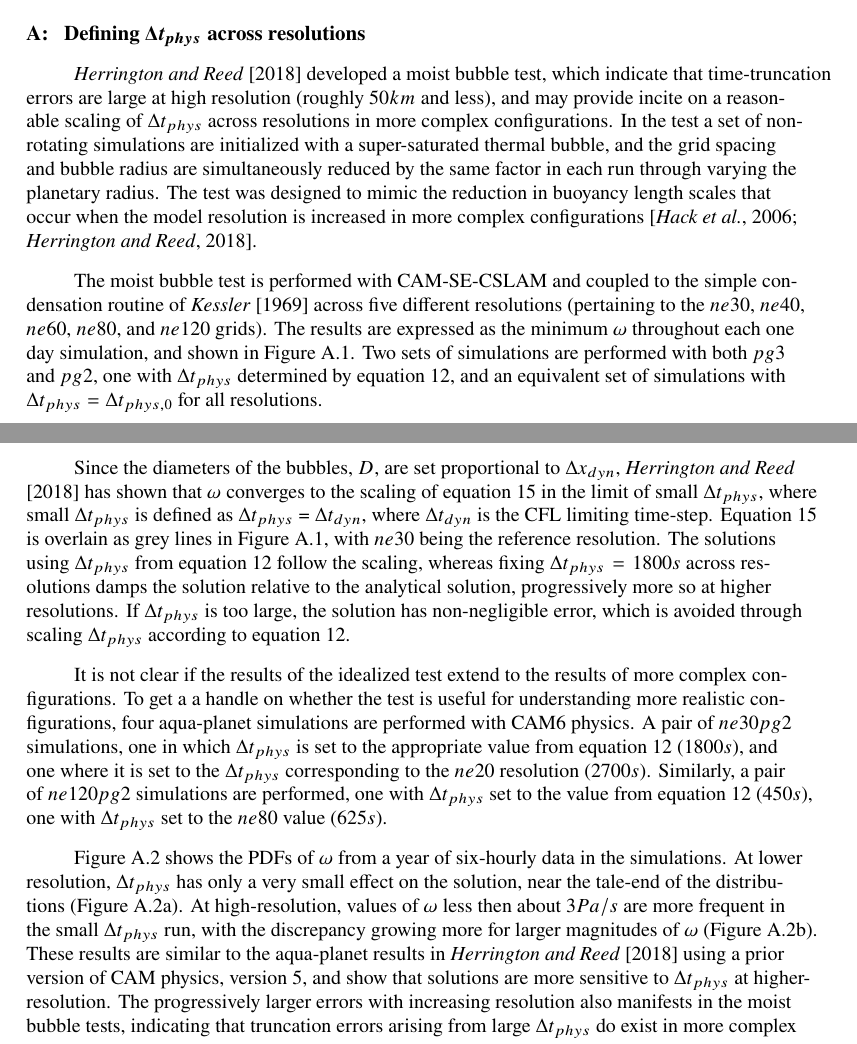
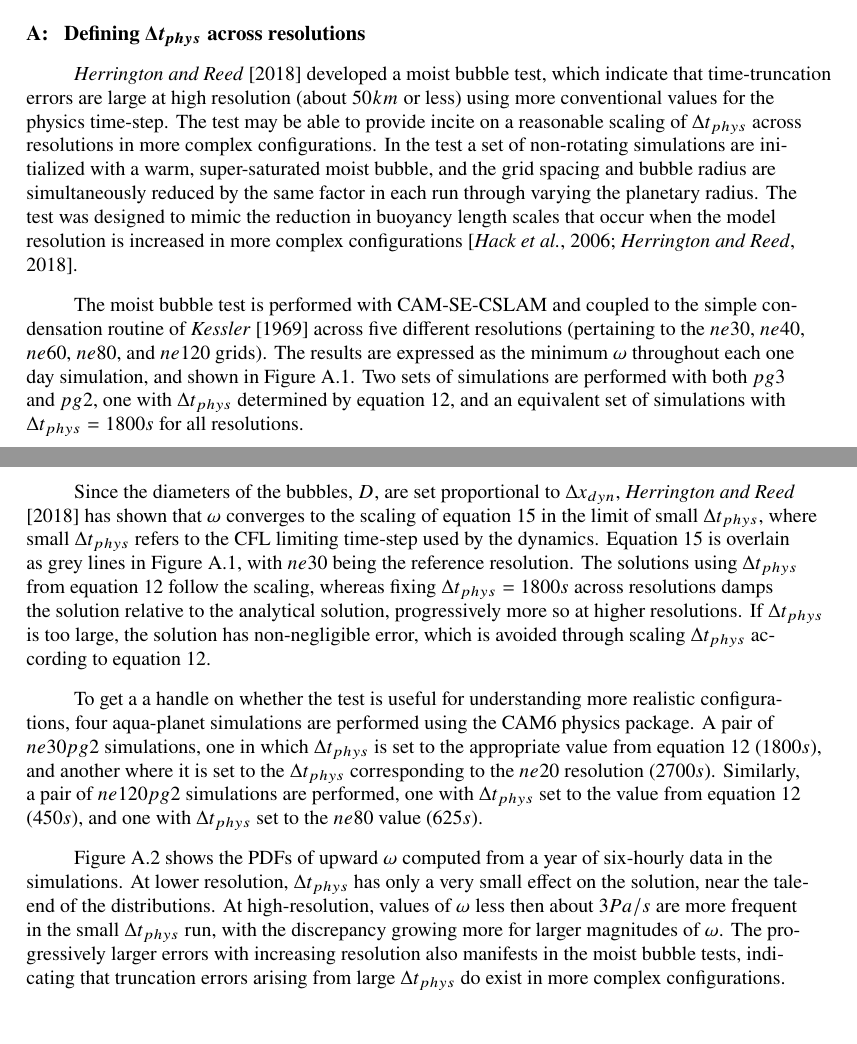
Before and after one commit to adamrher/2017-physres, a LaTeX document (physres.tex): two parts of pages 14 and 15 of 18, joined at a grey line, cut so that both start at the same text. Compiled offline with pdfLaTeX.

Commit message:
some mods

```diff
--- a/physres.tex
+++ b/physres.tex
@@ -417,9 +417,9 @@ In sum, at low resolution, the default $pg2$ configuration does not degrade the
 %
 \appendix
 \section{Defining $\Delta t_{phys}$ across resolutions}\label{sec:app1}
- \cite{HR2018JAMES} developed a moist bubble test, which indicate that time-truncation errors are large at high resolution (roughly $50km$ and less), and may provide incite on a reasonable scaling of $\Delta t_{phys}$ across resolutions in more complex configurations. In the test a set of non-rotating simulations are initialized with a super-saturated thermal bubble, and the grid spacing and bubble radius are simultaneously reduced by the same factor in each run through varying the planetary radius. The test was designed to mimic the reduction in buoyancy length scales that occur when the model resolution is increased in more complex configurations \citep{HETAL2006JCLIM,HR2018JAMES}.
+ \cite{HR2018JAMES} developed a moist bubble test, which indicate that time-truncation errors are large at high resolution (about $50km$ or less) using more conventional values for the physics time-step. The test may be able to provide incite on a reasonable scaling of $\Delta t_{phys}$ across resolutions in more complex configurations. In the test a set of non-rotating simulations are initialized with a warm, super-saturated moist bubble, and the grid spacing and bubble radius are simultaneously reduced by the same factor in each run through varying the planetary radius. The test was designed to mimic the reduction in buoyancy length scales that occur when the model resolution is increased in more complex configurations \citep{HETAL2006JCLIM,HR2018JAMES}.
 
-The moist bubble test is performed with CAM-SE-CSLAM and coupled to the simple condensation routine of \cite{K1969MM} across five different resolutions (pertaining to the $ne30$, $ne40$, $ne60$, $ne80$, and $ne120$ grids). The results are expressed as the minimum $\omega$ throughout each one day simulation, and shown in Figure~\ref{fig:bubble}. Two sets of simulations are performed with both $pg3$ and $pg2$, one with $\Delta t_{phys}$ determined by equation~\ref{eq:dt-scale}, and an equivalent set of simulations with $\Delta t_{phys} = \Delta t_{phys,0}$ for all resolutions.
+The moist bubble test is performed with CAM-SE-CSLAM and coupled to the simple condensation routine of \cite{K1969MM} across five different resolutions (pertaining to the $ne30$, $ne40$, $ne60$, $ne80$, and $ne120$ grids). The results are expressed as the minimum $\omega$ throughout each one day simulation, and shown in Figure~\ref{fig:bubble}. Two sets of simulations are performed with both $pg3$ and $pg2$, one with $\Delta t_{phys}$ determined by equation~\ref{eq:dt-scale}, and an equivalent set of simulations with $\Delta t_{phys} = 1800s$ for all resolutions.
 
 \begin{figure}[t]
 \begin{center}
@@ -429,9 +429,9 @@ The moist bubble test is performed with CAM-SE-CSLAM and coupled to the simple c
 \label{fig:bubble}
 \end{figure}
 
-Since the diameters of the bubbles, $D$, are set proportional to $\Delta x_{dyn}$, \cite{HR2018JAMES} has shown that $\omega$ converges to the scaling of equation~\ref{eq:w-scale} in the limit of small $\Delta t_{phys}$, where small $\Delta t_{phys}$ is defined as $\Delta t_{phys}$ = $\Delta t_{dyn}$, where $\Delta t_{dyn}$ is the CFL limiting time-step. Equation~\ref{eq:w-scale} is overlain as grey lines in Figure~\ref{fig:bubble}, with $ne30$ being the reference resolution. The solutions using $\Delta t_{phys}$ from equation~\ref{eq:dt-scale} follow the scaling, whereas fixing $\Delta t_{phys} = 1800s$ across resolutions damps the solution relative to the analytical solution, progressively more so at higher resolutions. If $\Delta t_{phys}$ is too large, the solution has non-negligible error, which is avoided through scaling $\Delta t_{phys}$ according to equation~\ref{eq:dt-scale}.
+Since the diameters of the bubbles, $D$, are set proportional to $\Delta x_{dyn}$, \cite{HR2018JAMES} has shown that $\omega$ converges to the scaling of equation~\ref{eq:w-scale} in the limit of small $\Delta t_{phys}$, where small $\Delta t_{phys}$ refers to the CFL limiting time-step used by the dynamics. Equation~\ref{eq:w-scale} is overlain as grey lines in Figure~\ref{fig:bubble}, with $ne30$ being the reference resolution. The solutions using $\Delta t_{phys}$ from equation~\ref{eq:dt-scale} follow the scaling, whereas fixing $\Delta t_{phys} = 1800s$ across resolutions damps the solution relative to the analytical solution, progressively more so at higher resolutions. If $\Delta t_{phys}$ is too large, the solution has non-negligible error, which is avoided through scaling $\Delta t_{phys}$ according to equation~\ref{eq:dt-scale}.
 
-It is not clear if the results of the idealized test extend to the results of more complex configurations. To get a a handle on whether the test is useful for understanding more realistic configurations, four aqua-planet simulations are performed with CAM6 physics. A pair of $ne30pg2$ simulations, one in which $\Delta t_{phys}$ is set to the appropriate value from equation~\ref{eq:dt-scale} ($1800s$), and one where it is set to the $\Delta t_{phys}$ corresponding to the $ne20$ resolution ($2700s$). Similarly, a pair of $ne120pg2$ simulations are performed, one with $\Delta t_{phys}$ set to the value from equation~\ref{eq:dt-scale} ($450s$), one with $\Delta t_{phys}$ set to the $ne80$ value ($625s$).
+To get a a handle on whether the test is useful for understanding more realistic configurations, four aqua-planet simulations are performed using the CAM6 physics package. A pair of $ne30pg2$ simulations, one in which $\Delta t_{phys}$ is set to the appropriate value from equation~\ref{eq:dt-scale} ($1800s$), and another where it is set to the $\Delta t_{phys}$ corresponding to the $ne20$ resolution ($2700s$). Similarly, a pair of $ne120pg2$ simulations are performed, one with $\Delta t_{phys}$ set to the value from equation~\ref{eq:dt-scale} ($450s$), and one with $\Delta t_{phys}$ set to the $ne80$ value ($625s$).
 
 \begin{figure}[t]
 \begin{center}
@@ -441,7 +441,7 @@ It is not clear if the results of the idealized test extend to the results of mo
 \label{fig:pdf-dtphys}
 \end{figure}
 
-Figure~\ref{fig:pdf-dtphys} shows the PDFs of $\omega$ from a year of six-hourly data in the simulations. At lower resolution, $\Delta t_{phys}$ has only a very small effect on the solution, near the tale-end of the distributions (Figure~\ref{fig:pdf-dtphys}a). At high-resolution, values of $\omega$ less then about $3 Pa/s$ are more frequent in the small $\Delta t_{phys}$ run, with the discrepancy growing more for larger magnitudes of $\omega$ (Figure~\ref{fig:pdf-dtphys}b). These results are similar to the aqua-planet results in \cite{HR2018JAMES} using a prior version of CAM physics, version 5, and show that solutions are more sensitive to $\Delta t_{phys}$ at higher-resolution. The progressively larger errors with increasing resolution also manifests in the moist bubble tests, indicating that truncation errors arising from large $\Delta t_{phys}$ do exist in more complex configurations.
+Figure~\ref{fig:pdf-dtphys} shows the PDFs of upward $\omega$ computed from a year of six-hourly data in the simulations. At lower resolution, $\Delta t_{phys}$ has only a very small effect on the solution, near the tale-end of the distributions. At high-resolution, values of $\omega$ less then about $3 Pa/s$ are more frequent in the small $\Delta t_{phys}$ run, with the discrepancy growing more for larger magnitudes of $\omega$. The progressively larger errors with increasing resolution also manifests in the moist bubble tests, indicating that truncation errors arising from large $\Delta t_{phys}$ do exist in more complex configurations.
 
 \section{The impact of high-order mapping to the dynamics grids}\label{sec:app2}
 
```
Also changed, not shown: physres.pdf, physres.tex (12 more changed lines).
